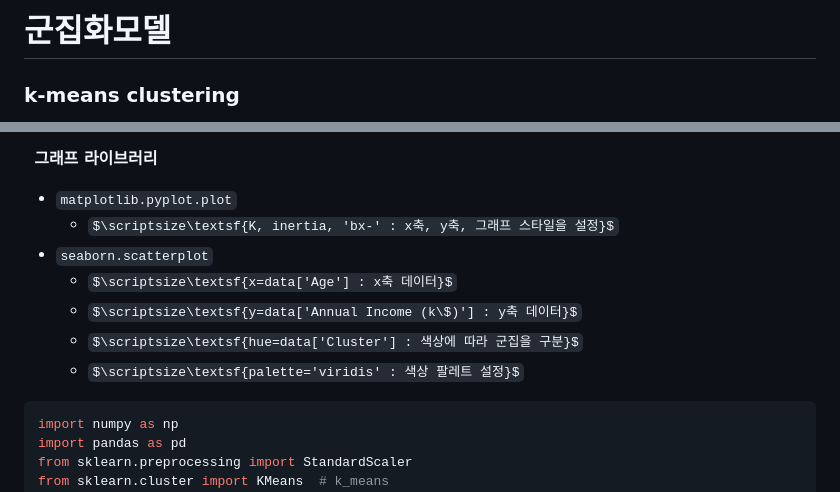
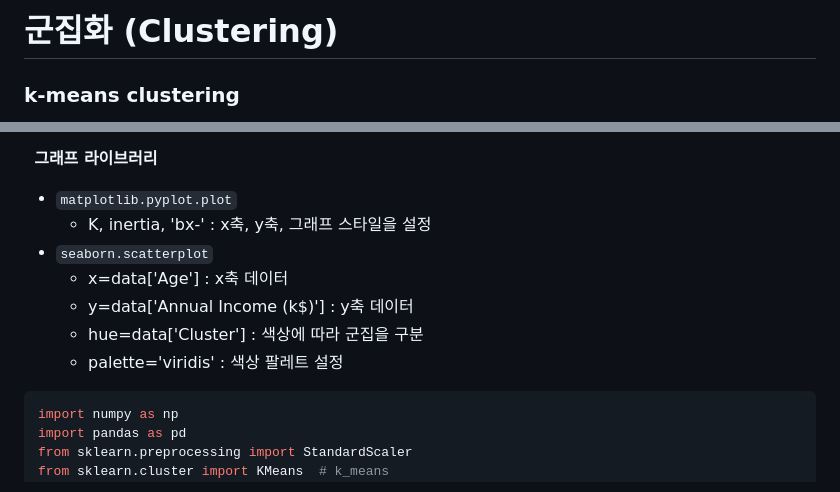
Before and after one commit to sj5black/TIL, a Markdown page: Documents/Python/ML_Unsupervised.md, 2 parts joined by grey strips. GitHub-like rendering; some formulas as TeX source.

Commit message:
modify formula error

````diff
--- a/Documents/Python/ML_Unsupervised.md
+++ b/Documents/Python/ML_Unsupervised.md
@@ -1,4 +1,4 @@
-# 군집화모델
+# 군집화 (Clustering)
 ### k-means clustering
 1. **초기화** : k개의 군집 중심을 랜덤하게 설정
 2. **할당** : 각 데이터 포인트를 가장 가까운 군집 중심에 할당
@@ -18,12 +18,12 @@ k를 증가시키면서 각 k에 대한 군집의 응집도를 계산하고, 이
 &nbsp;
 **그래프 라이브러리**
 - `matplotlib.pyplot.plot`
-    - $\scriptsize\textsf{K, inertia, 'bx-' : x축, y축, 그래프 스타일을 설정}$
+    - K, inertia, 'bx-' : x축, y축, 그래프 스타일을 설정
 - `seaborn.scatterplot`
-    - $\scriptsize\textsf{x=data['Age'] : x축 데이터}$
-    - $\scriptsize\textsf{y=data['Annual Income (k\$)'] : y축 데이터}$
-    - $\scriptsize\textsf{hue=data['Cluster'] : 색상에 따라 군집을 구분}$
-    - $\scriptsize\textsf{palette='viridis' : 색상 팔레트 설정}$
+    - x=data['Age'] : x축 데이터
+    - y=data['Annual Income (k\$)'] : y축 데이터
+    - hue=data['Cluster'] : 색상에 따라 군집을 구분
+    - palette='viridis' : 색상 팔레트 설정
 
 ```python
 import numpy as np
````
